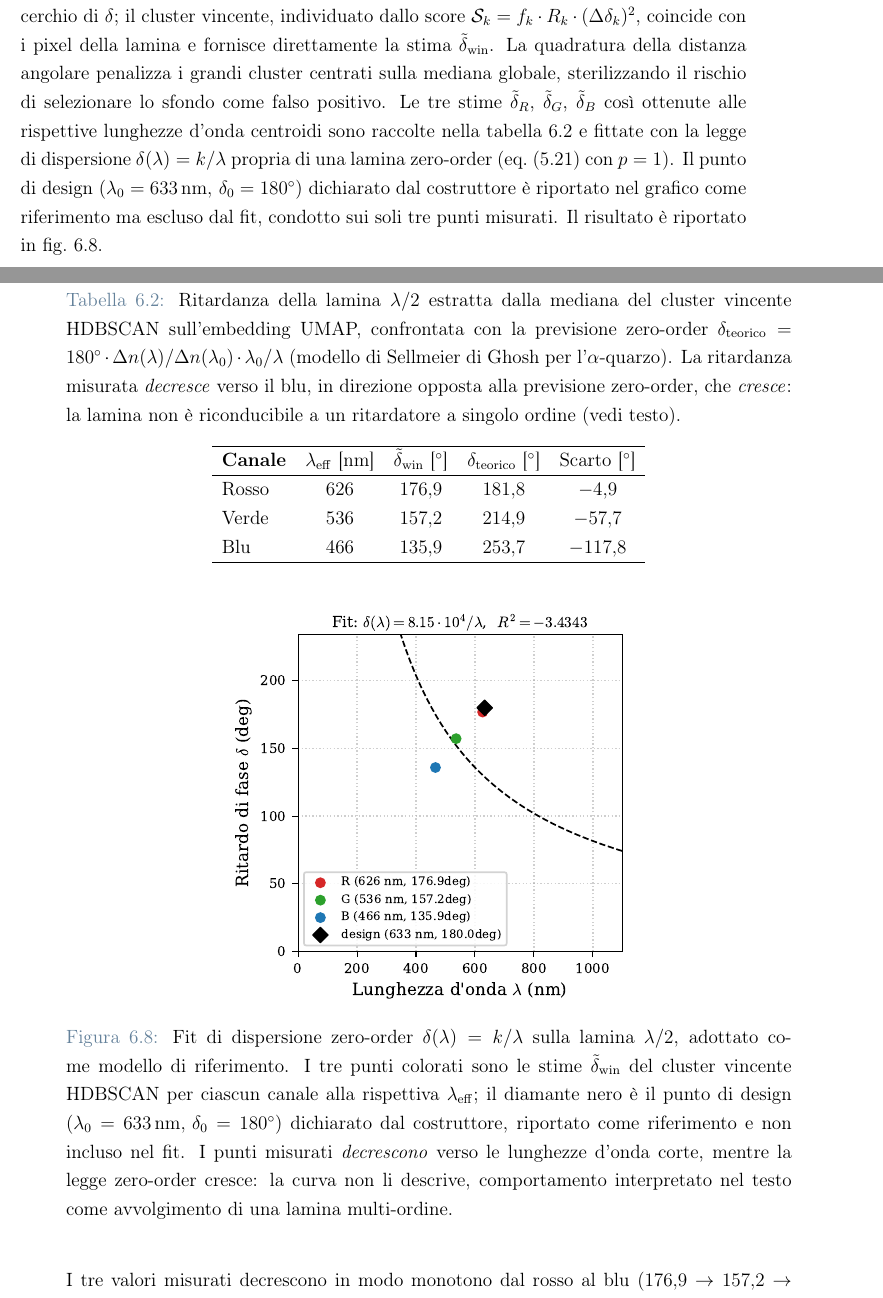
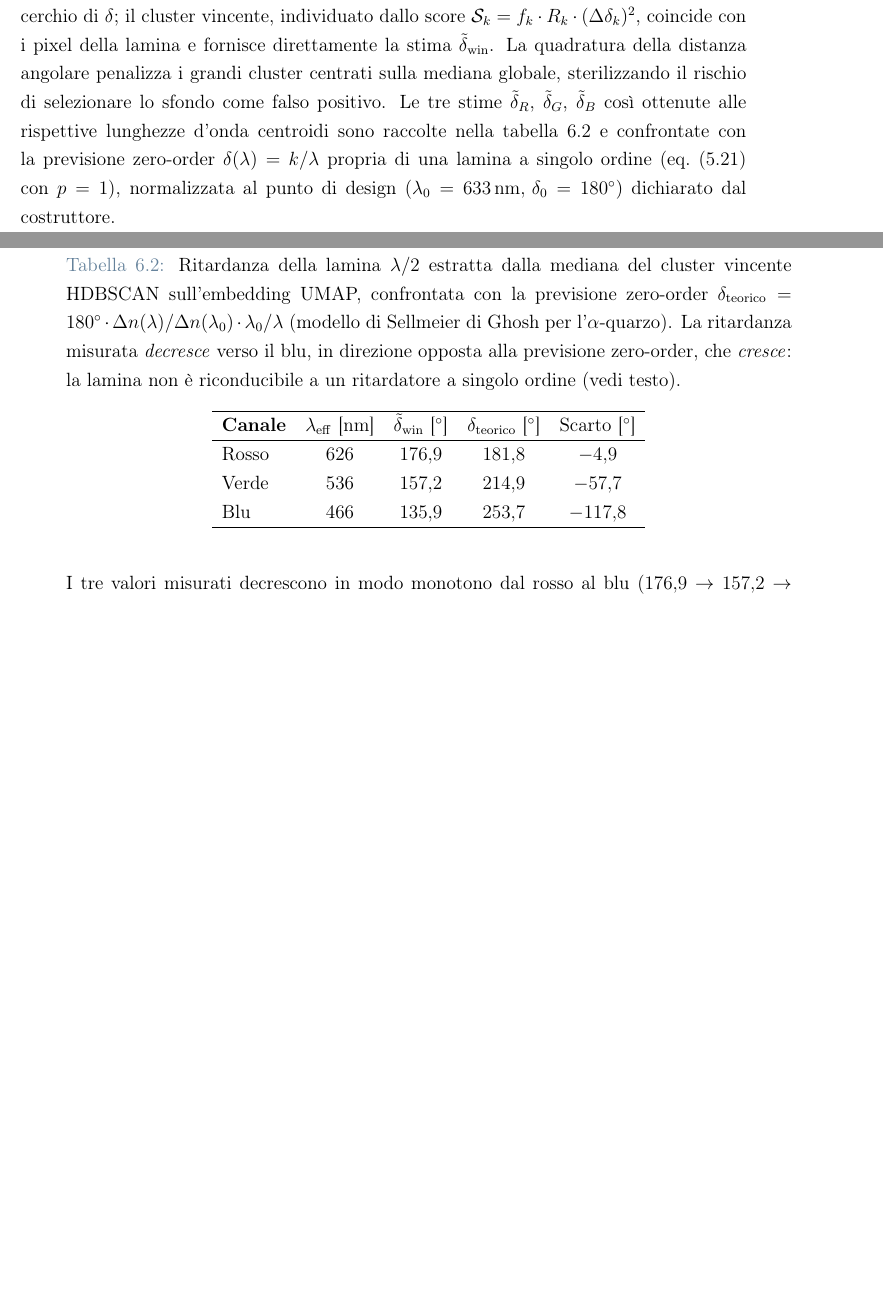
Before and after one commit to FilippoNarici/Tesi, a LaTeX thesis (Thesis.tex, which reads chapters/cap6_risultati.tex): two parts of pages 52 and 53 of 90, joined at a grey line, cut so that both start at the same text, the shorter picture padded with empty space. Compiled offline with pdfLaTeX.

Commit message:
[cap6]: rimosso plot fit dispersione lambda/2 (R2=-3.43 inutile), tabella sufficiente
Il fit zero-order delta=k/lambda non descrive i punti (decrescenti vs crescenti); la tabella hw_ritardanza con previsione zero-order e scarto conserva tutto il contenuto. Rimosso il blocco figure fig:hw_delta_fit e i riferimenti al grafico nella prosa.

Co-Authored-By: Claude Opus 4.7 <noreply@anthropic.com>

```diff
--- a/chapters/cap6_risultati.tex
+++ b/chapters/cap6_risultati.tex
@@ -125,7 +125,7 @@ Le mappe dell'orientazione dell'asse veloce $\theta$ e della ritardanza $\delta$
     \label{fig:hw_theta_delta}
 \end{figure}
 
-Per ottenere una stima quantitativa della ritardanza non condizionata da scelte soggettive della regione di interesse si è ricorsi alla pipeline di clustering descritta nella \cref{sec:umap_clustering}: il vettore di feature $(s_1, s_2, s_3, \mathrm{DoLP})$ viene proiettato in due dimensioni tramite UMAP e l'embedding viene segmentato con HDBSCAN. Il cluster di sfondo, che concentra la maggior parte della massa statistica, identifica la posizione angolare di riferimento sul cerchio di $\delta$; il cluster vincente, individuato dallo score $\mathcal{S}_k = f_k \cdot R_k \cdot (\Delta\delta_k)^2$, coincide con i pixel della lamina e fornisce direttamente la stima $\tilde\delta_{\mathrm{win}}$. La quadratura della distanza angolare penalizza i grandi cluster centrati sulla mediana globale, sterilizzando il rischio di selezionare lo sfondo come falso positivo. Le tre stime $\tilde\delta_R$, $\tilde\delta_G$, $\tilde\delta_B$ così ottenute alle rispettive lunghezze d'onda centroidi sono raccolte nella \cref{tab:hw_ritardanza} e fittate con la legge di dispersione $\delta(\lambda) = k/\lambda$ propria di una lamina zero-order (\cref{eq:fit_dispersione} con $p=1$). Il punto di design $(\lambda_0 = \SI{633}{\nano\meter},\,\delta_0 = 180^\circ)$ dichiarato dal costruttore è riportato nel grafico come riferimento ma escluso dal fit, condotto sui soli tre punti misurati. Il risultato è riportato in \cref{fig:hw_delta_fit}.
+Per ottenere una stima quantitativa della ritardanza non condizionata da scelte soggettive della regione di interesse si è ricorsi alla pipeline di clustering descritta nella \cref{sec:umap_clustering}: il vettore di feature $(s_1, s_2, s_3, \mathrm{DoLP})$ viene proiettato in due dimensioni tramite UMAP e l'embedding viene segmentato con HDBSCAN. Il cluster di sfondo, che concentra la maggior parte della massa statistica, identifica la posizione angolare di riferimento sul cerchio di $\delta$; il cluster vincente, individuato dallo score $\mathcal{S}_k = f_k \cdot R_k \cdot (\Delta\delta_k)^2$, coincide con i pixel della lamina e fornisce direttamente la stima $\tilde\delta_{\mathrm{win}}$. La quadratura della distanza angolare penalizza i grandi cluster centrati sulla mediana globale, sterilizzando il rischio di selezionare lo sfondo come falso positivo. Le tre stime $\tilde\delta_R$, $\tilde\delta_G$, $\tilde\delta_B$ così ottenute alle rispettive lunghezze d'onda centroidi sono raccolte nella \cref{tab:hw_ritardanza} e confrontate con la previsione zero-order $\delta(\lambda) = k/\lambda$ propria di una lamina a singolo ordine (\cref{eq:fit_dispersione} con $p=1$), normalizzata al punto di design $(\lambda_0 = \SI{633}{\nano\meter},\,\delta_0 = 180^\circ)$ dichiarato dal costruttore.
 
 \begin{table}[H]
     \centering
@@ -141,13 +141,6 @@ Per ottenere una stima quantitativa della ritardanza non condizionata da scelte
         \hline
     \end{tabular}
 \end{table}
-
-\begin{figure}[H]
-    \centering
-    \includegraphics[width=0.55\textwidth]{Images/generated/lambdamezzi_50deg/delta_lambda_fit.pdf}
-    \caption{Fit di dispersione zero-order $\delta(\lambda) = k/\lambda$ sulla lamina $\lambda/2$, adottato come modello di riferimento. I tre punti colorati sono le stime $\tilde\delta_{\mathrm{win}}$ del cluster vincente HDBSCAN per ciascun canale alla rispettiva $\lambda_\mathrm{eff}$; il diamante nero è il punto di design $(\lambda_0 = \SI{633}{\nano\meter},\,\delta_0 = 180^\circ)$ dichiarato dal costruttore, riportato come riferimento e non incluso nel fit. I punti misurati \emph{decrescono} verso le lunghezze d'onda corte, mentre la legge zero-order cresce: la curva non li descrive, comportamento interpretato nel testo come avvolgimento di una lamina multi-ordine.}
-    \label{fig:hw_delta_fit}
-\end{figure}
 
 I tre valori misurati decrescono in modo monotono dal rosso al blu ($176{,}9 \to 157{,}2 \to 135{,}9^\circ$), in direzione opposta alla previsione zero-order, che cresce ($181{,}8 \to 214{,}9 \to 253{,}7^\circ$). Per un ritardatore attraversato una sola volta la ritardanza $\delta = 2\pi\,\Delta n(\lambda)\,d/\lambda$ cresce \emph{sempre} verso le lunghezze d'onda corte, poiché vi concorrono sia il fattore geometrico $1/\lambda$ sia l'aumento della birifrangenza $\Delta n(\lambda)$ in regime di dispersione normale. Una ritardanza misurata \emph{decrescente} è perciò incompatibile con qualunque ritardatore a singolo passaggio, indipendentemente dal materiale. Un fit empirico della forma $\delta = k/\lambda^{\,n}$ sui tre punti restituisce un esponente $n \approx -0{,}9$; la branch complementare $360^\circ - \delta$, ascendente, darebbe $n \approx +0{,}7$. In entrambi i casi $|n| < 1$, mentre il singolo passaggio impone $n \geq 1$ (per il quarzo $n \approx 1{,}14$): l'esponente non rappresenta una legge di dispersione fisica, e il suo stesso cambiare di segno al variare della convenzione di elicità conferma che si tratta di un artefatto.
 
```
